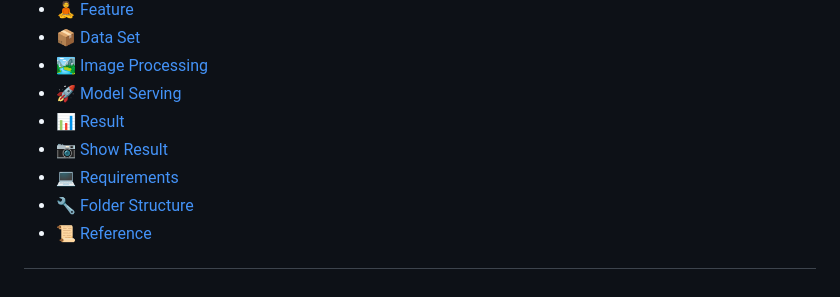
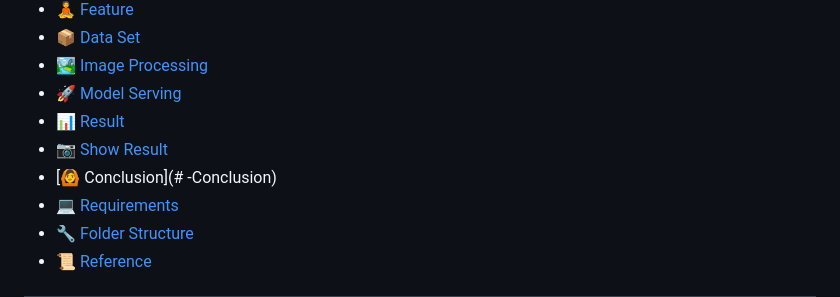
Before and after one commit to jh941213/Logistics-Project, a Markdown page: README.md, the part around the change. Rendered like a GitHub page.

```diff
--- a/README.md
+++ b/README.md
@@ -28,6 +28,7 @@ MOBILE |Iphone 13 Mini|Galaxy S10|-|-|
 - [🚀 Model Serving](#Model-Serving)
 - [📊 Result](#-result)
 - [📷 Show Result](-Show-Result)
+- [🙆 Conclusion](# -Conclusion)
 - [💻 Requirements](#-requirements)
 - [🔧 Folder Structure](#-folder-structure)
 - [📜 Reference](#-Reference)
```
